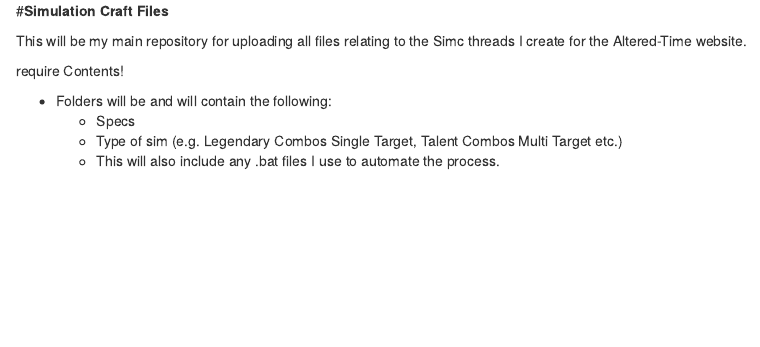
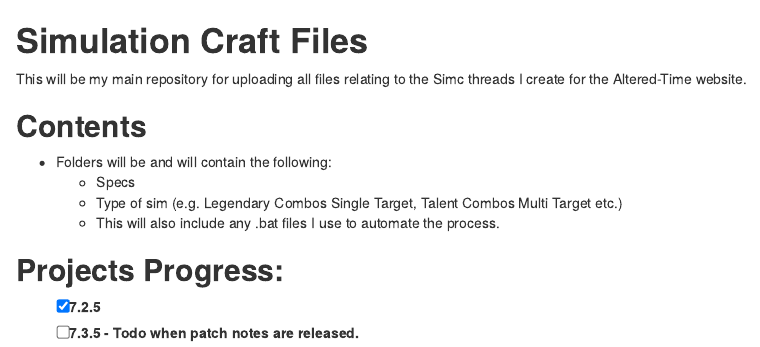
Before and after one commit to Glynnyx/Simc-Files, an R Markdown document (Readme.rmd): the page in a window 1100 px wide, from its top. Rendered offline with R 4.5, knitr and Pandoc, with nearby package versions.

Commit message:
Update Readme.rmd

```diff
--- a/Readme.rmd
+++ b/Readme.rmd
@@ -1,10 +1,15 @@
-#**Simulation Craft Files**
+# **Simulation Craft Files**
 
 This will be my main repository for uploading all files relating to the Simc threads I create for the Altered-Time website.
 
-require Contents!
+## **Contents**
 
 - Folders will be and will contain the following:
     * Specs
     * Type of sim (e.g. Legendary Combos Single Target, Talent Combos Multi Target etc.)
     * This will also include any .bat files I use to automate the process.
+
+## **Projects Progress:**
+
+- [x] 7.2.5
+- [ ] 7.3.5 - Todo when patch notes are released.
```
